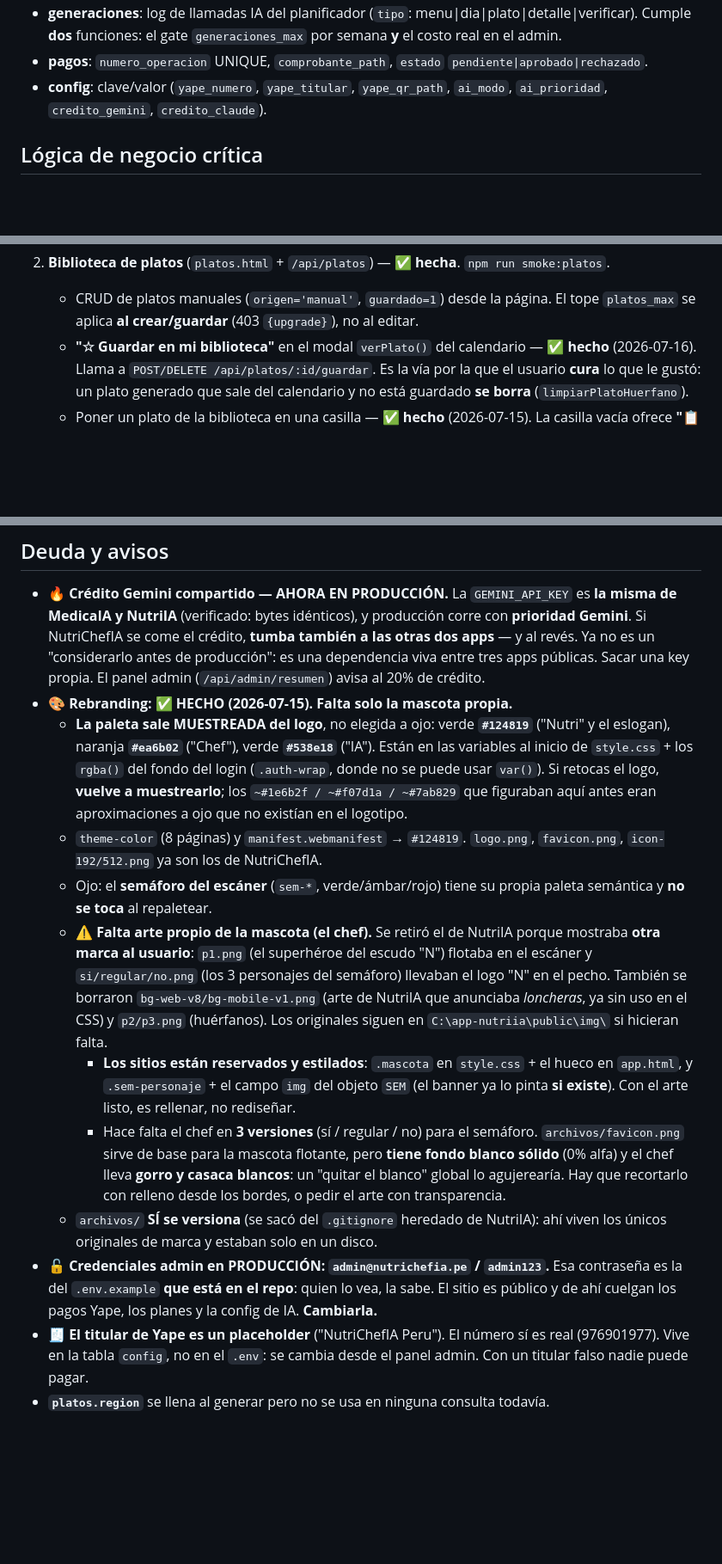
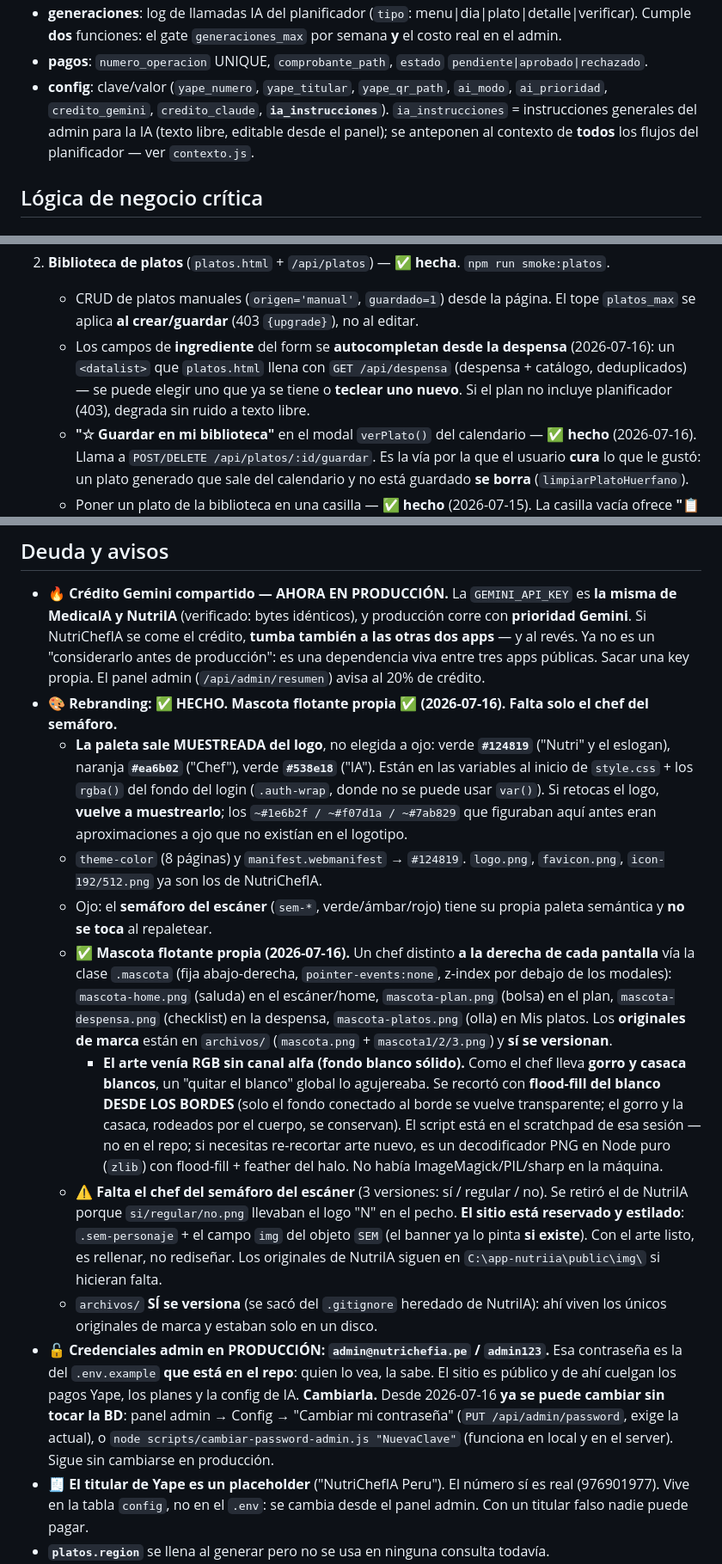
Before and after one commit to abantostechnology2030/nutrichef, a Markdown page: CLAUDE.md, 3 parts joined by grey strips. Shown at 86% size. Rendered like a GitHub page; blank space fills up the shorter version.

```diff
--- a/CLAUDE.md
+++ b/CLAUDE.md
@@ -147,7 +147,7 @@ La BD **nació vacía**, así que el esquema está completo y limpio desde el d
 - **plan_comidas**: calendario. `semana` = fecha del **lunes**; `dia` 0..6 (0=Dom); `momento`; **UNIQUE(usuario, semana, dia, momento)** = una casilla, un plato. **`cobertura`** (JSON de la verificación contra la despensa) vive aquí y **no** en `platos`: el plato es estable, lo que cambia es la despensa (mismo plato puede "alcanzar" esta semana y "faltar" la otra).
 - **generaciones**: log de llamadas IA del planificador (`tipo`: menu|dia|plato|detalle|verificar). Cumple **dos** funciones: el gate `generaciones_max` por semana **y** el costo real en el admin.
 - **pagos**: `numero_operacion` UNIQUE, `comprobante_path`, `estado` `pendiente|aprobado|rechazado`.
-- **config**: clave/valor (`yape_numero`, `yape_titular`, `yape_qr_path`, `ai_modo`, `ai_prioridad`, `credito_gemini`, `credito_claude`).
+- **config**: clave/valor (`yape_numero`, `yape_titular`, `yape_qr_path`, `ai_modo`, `ai_prioridad`, `credito_gemini`, `credito_claude`, **`ia_instrucciones`**). `ia_instrucciones` = instrucciones generales del admin para la IA (texto libre, editable desde el panel); se anteponen al contexto de **todos** los flujos del planificador — ver `contexto.js`.
 
 ## Lógica de negocio crítica
 
@@ -417,6 +421,10 @@ Backend y frontend son **el mismo proceso**: `npm run dev` y abrir `http://local
 2. **Biblioteca de platos** (`platos.html` + `/api/platos`) — ✅ **hecha**. `npm run smoke:platos`.
    - CRUD de platos manuales (`origen='manual'`, `guardado=1`) desde la página. El tope
      `platos_max` se aplica **al crear/guardar** (403 `{upgrade}`), no al editar.
+   - Los campos de **ingrediente** del form se **autocompletan desde la despensa** (2026-07-16):
+     un `<datalist>` que `platos.html` llena con `GET /api/despensa` (despensa + catálogo,
+     deduplicados) — se puede elegir uno que ya se tiene o **teclear uno nuevo**. Si el plan
+     no incluye planificador (403), degrada sin ruido a texto libre.
    - **"☆ Guardar en mi biblioteca"** en el modal `verPlato()` del calendario — ✅ **hecho**
      (2026-07-16). Llama a `POST/DELETE /api/platos/:id/guardar`. Es la vía por la que el
      usuario **cura** lo que le gustó: un plato generado que sale del calendario y no está
@@ -463,15 +471,15 @@ Backend listo (catálogo de ingredientes + costo sumando `analisis` UNION `gener
 ## Deuda y avisos
 
 - **🔥 Crédito Gemini compartido — AHORA EN PRODUCCIÓN.** La `GEMINI_API_KEY` es **la misma de MedicaIA y NutriIA** (verificado: bytes idénticos), y producción corre con **prioridad Gemini**. Si NutriChefIA se come el crédito, **tumba también a las otras dos apps** — y al revés. Ya no es un "considerarlo antes de producción": es una dependencia viva entre tres apps públicas. Sacar una key propia. El panel admin (`/api/admin/resumen`) avisa al 20% de crédito.
-- **🎨 Rebranding: ✅ HECHO (2026-07-15). Falta solo la mascota propia.**
+- **🎨 Rebranding: ✅ HECHO. Mascota flotante propia ✅ (2026-07-16). Falta solo el chef del semáforo.**
   - **La paleta sale MUESTREADA del logo**, no elegida a ojo: verde **`#124819`** ("Nutri" y el eslogan), naranja **`#ea6b02`** ("Chef"), verde **`#538e18`** ("IA"). Están en las variables al inicio de `style.css` + los `rgba()` del fondo del login (`.auth-wrap`, donde no se puede usar `var()`). Si retocas el logo, **vuelve a muestrearlo**; los `~#1e6b2f / ~#f07d1a / ~#7ab829` que figuraban aquí antes eran aproximaciones a ojo que no existían en el logotipo.
   - `theme-color` (8 páginas) y `manifest.webmanifest` → `#124819`. `logo.png`, `favicon.png`, `icon-192/512.png` ya son los de NutriChefIA.
   - Ojo: el **semáforo del escáner** (`sem-*`, verde/ámbar/rojo) tiene su propia paleta semántica y **no se toca** al repaletear.
-  - ⚠️ **Falta arte propio de la mascota (el chef).** Se retiró el de NutriIA porque mostraba **otra marca al usuario**: `p1.png` (el superhéroe del escudo "N") flotaba en el escáner y `si/regular/no.png` (los 3 personajes del semáforo) llevaban el logo "N" en el pecho. También se borraron `bg-web-v8/bg-mobile-v1.png` (arte de NutriIA que anunciaba *loncheras*, ya sin uso en el CSS) y `p2/p3.png` (huérfanos). Los originales siguen en `C:\app-nutriia\public\img\` si hicieran falta.
-    - **Los sitios están reservados y estilados**: `.mascota` en `style.css` + el hueco en `app.html`, y `.sem-personaje` + el campo `img` del objeto `SEM` (el banner ya lo pinta **si existe**). Con el arte listo, es rellenar, no rediseñar.
-    - Hace falta el chef en **3 versiones** (sí / regular / no) para el semáforo. `archivos/favicon.png` sirve de base para la mascota flotante, pero **tiene fondo blanco sólido** (0% alfa) y el chef lleva **gorro y casaca blancos**: un "quitar el blanco" global lo agujerearía. Hay que recortarlo con relleno desde los bordes, o pedir el arte con transparencia.
+  - ✅ **Mascota flotante propia (2026-07-16).** Un chef distinto **a la derecha de cada pantalla** vía la clase `.mascota` (fija abajo-derecha, `pointer-events:none`, z-index por debajo de los modales): `mascota-home.png` (saluda) en el escáner/home, `mascota-plan.png` (bolsa) en el plan, `mascota-despensa.png` (checklist) en la despensa, `mascota-platos.png` (olla) en Mis platos. Los **originales de marca** están en `archivos/` (`mascota.png` + `mascota1/2/3.png`) y **sí se versionan**.
+    - **El arte venía RGB sin canal alfa (fondo blanco sólido).** Como el chef lleva **gorro y casaca blancos**, un "quitar el blanco" global lo agujereaba. Se recortó con **flood-fill del blanco DESDE LOS BORDES** (solo el fondo conectado al borde se vuelve transparente; el gorro y la casaca, rodeados por el cuerpo, se conservan). El script está en el scratchpad de esa sesión — no en el repo; si necesitas re-recortar arte nuevo, es un decodificador PNG en Node puro (`zlib`) con flood-fill + feather del halo. No había ImageMagick/PIL/sharp en la máquina.
+  - ⚠️ **Falta el chef del semáforo del escáner** (3 versiones: sí / regular / no). Se retiró el de NutriIA porque `si/regular/no.png` llevaban el logo "N" en el pecho. **El sitio está reservado y estilado**: `.sem-personaje` + el campo `img` del objeto `SEM` (el banner ya lo pinta **si existe**). Con el arte listo, es rellenar, no rediseñar. Los originales de NutriIA siguen en `C:\app-nutriia\public\img\` si hicieran falta.
   - `archivos/` **SÍ se versiona** (se sacó del `.gitignore` heredado de NutriIA): ahí viven los únicos originales de marca y estaban solo en un disco.
-- **🔓 Credenciales admin en PRODUCCIÓN: `admin@nutrichefia.pe` / `admin123`.** Esa contraseña es la del `.env.example` **que está en el repo**: quien lo vea, la sabe. El sitio es público y de ahí cuelgan los pagos Yape, los planes y la config de IA. **Cambiarla.**
+- **🔓 Credenciales admin en PRODUCCIÓN: `admin@nutrichefia.pe` / `admin123`.** Esa contraseña es la del `.env.example` **que está en el repo**: quien lo vea, la sabe. El sitio es público y de ahí cuelgan los pagos Yape, los planes y la config de IA. **Cambiarla.** Desde 2026-07-16 **ya se puede cambiar sin tocar la BD**: panel admin → Config → "Cambiar mi contraseña" (`PUT /api/admin/password`, exige la actual), o `node scripts/cambiar-password-admin.js "NuevaClave"` (funciona en local y en el server). Sigue sin cambiarse en producción.
 - **🧾 El titular de Yape es un placeholder** ("NutriChefIA Peru"). El número sí es real (976901977). Vive en la tabla `config`, no en el `.env`: se cambia desde el panel admin. Con un titular falso nadie puede pagar.
 - **`platos.region`** se llena al generar pero no se usa en ninguna consulta todavía.
 - **Despliegue: ✅ EN PRODUCCIÓN** desde 2026-07-16 → **https://nutrichef.solucionesctec.com** (PM2 `nutrichefia`, puerto 4005, SSL con renovación automática). Repo: `github.com/abantostechnology2030/nutrichef`. Redeploy y trampas del día del despliegue en `DEPLOY.md`.
```
Also changed, not shown: other parts of CLAUDE.md (+5 -1 lines), DEPLOY.md (+3 -3 lines).
